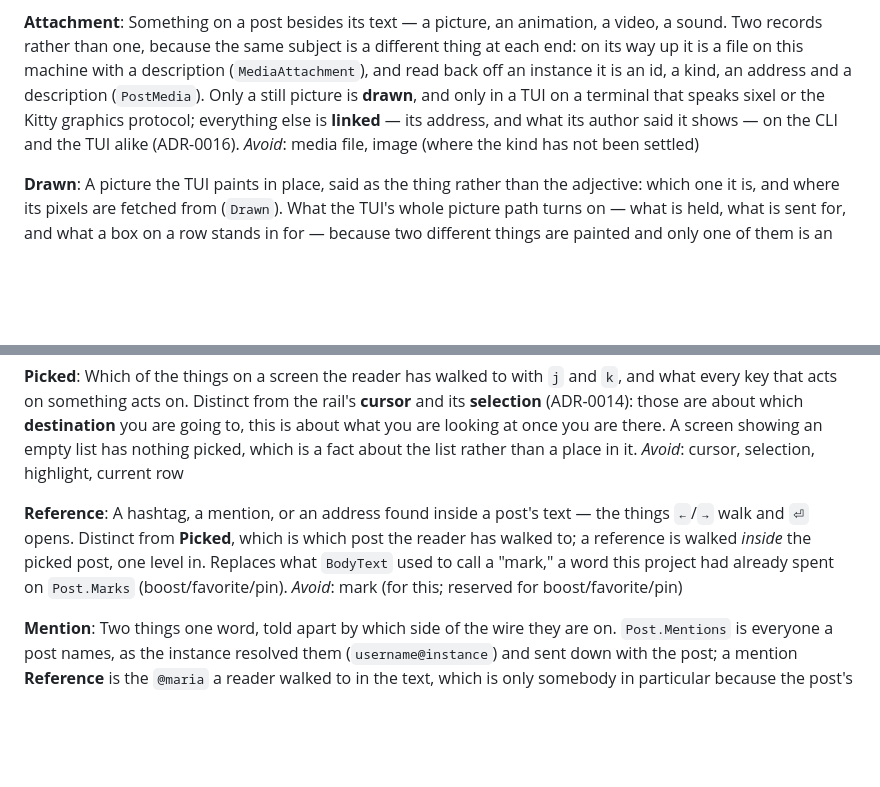
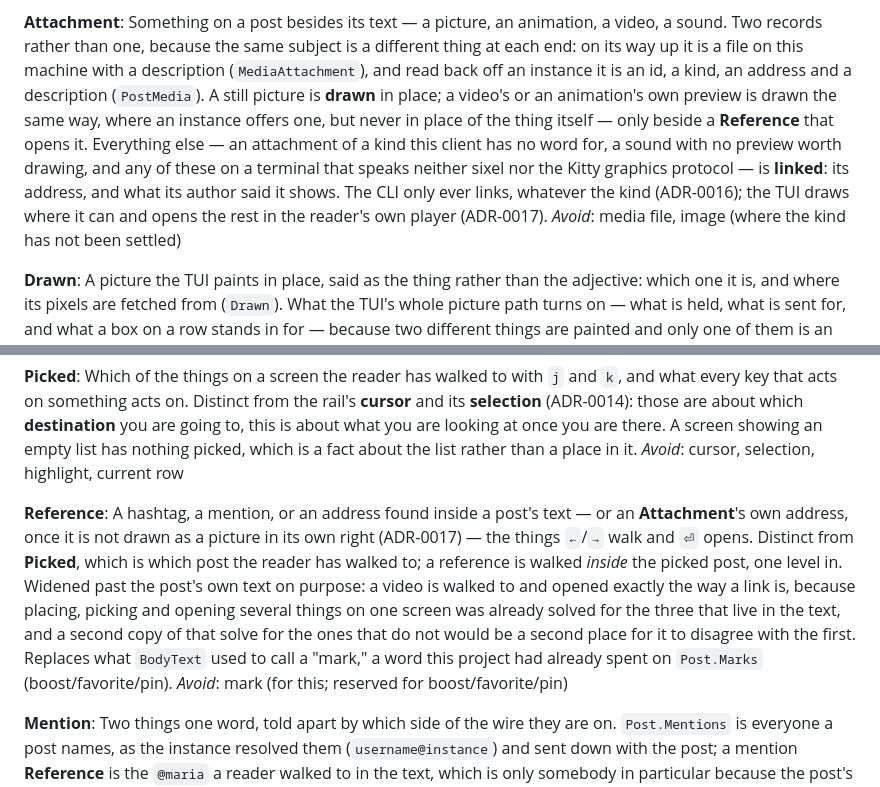
Before and after one commit to jrmitch120/wooly, a Markdown page: CONTEXT.md, 2 parts joined by grey strips. GitHub-like rendering; blank space fills up the shorter version.

```diff
--- a/CONTEXT.md
+++ b/CONTEXT.md
@@ -21,9 +21,12 @@ _Avoid_: context (Mastodon's own word for the endpoint), descendants (for the re
 Something on a post besides its text — a picture, an animation, a video, a sound. Two records rather than one, because
 the same subject is a different thing at each end: on its way up it is a file on this machine with a description
 (`MediaAttachment`), and read back off an instance it is an id, a kind, an address and a description (`PostMedia`).
-Only a still picture is **drawn**, and only in a TUI on a terminal that speaks sixel or the Kitty graphics protocol;
-everything else is **linked** — its address, and what its author said it shows — on the CLI and the TUI alike
-(ADR-0016).
+A still picture is **drawn** in place; a video's or an animation's own preview is drawn the same way, where an instance
+offers one, but never in place of the thing itself — only beside a **Reference** that opens it. Everything else — an
+attachment of a kind this client has no word for, a sound with no preview worth drawing, and any of these on a
+terminal that speaks neither sixel nor the Kitty graphics protocol — is **linked**: its address, and what its author
+said it shows. The CLI only ever links, whatever the kind (ADR-0016); the TUI draws where it can and opens the rest
+in the reader's own player (ADR-0017).
 _Avoid_: media file, image (where the kind has not been settled)
 
 **Drawn**:
@@ -141,10 +144,13 @@ picked, which is a fact about the list rather than a place in it.
 _Avoid_: cursor, selection, highlight, current row
 
 **Reference**:
-A hashtag, a mention, or an address found inside a post's text — the things `←`/`→` walk and `⏎` opens. Distinct from
-**Picked**, which is which post the reader has walked to; a reference is walked *inside* the picked post, one level
-in. Replaces what `BodyText` used to call a "mark," a word this project had already spent on `Post.Marks`
-(boost/favorite/pin).
+A hashtag, a mention, or an address found inside a post's text — or an **Attachment**'s own address, once it is not
+drawn as a picture in its own right (ADR-0017) — the things `←`/`→` walk and `⏎` opens. Distinct from **Picked**,
+which is which post the reader has walked to; a reference is walked *inside* the picked post, one level in. Widened
+past the post's own text on purpose: a video is walked to and opened exactly the way a link is, because placing,
+picking and opening several things on one screen was already solved for the three that live in the text, and a second
+copy of that solve for the ones that do not would be a second place for it to disagree with the first. Replaces what
+`BodyText` used to call a "mark," a word this project had already spent on `Post.Marks` (boost/favorite/pin).
 _Avoid_: mark (for this; reserved for boost/favorite/pin)
 
 **Mention**:
```
Also changed, not shown: docs/adr/0017-a-video-opens-outside-the-tui-and-its-preview-is-a-reference-not-a-picture.md (added, +84 -0 lines).
